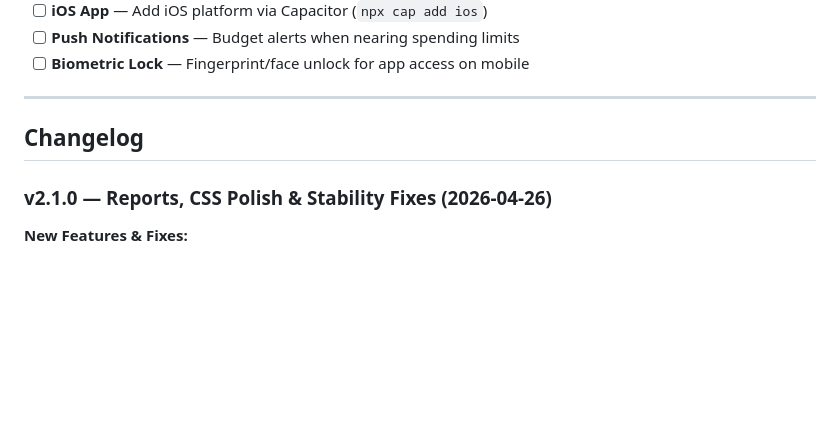
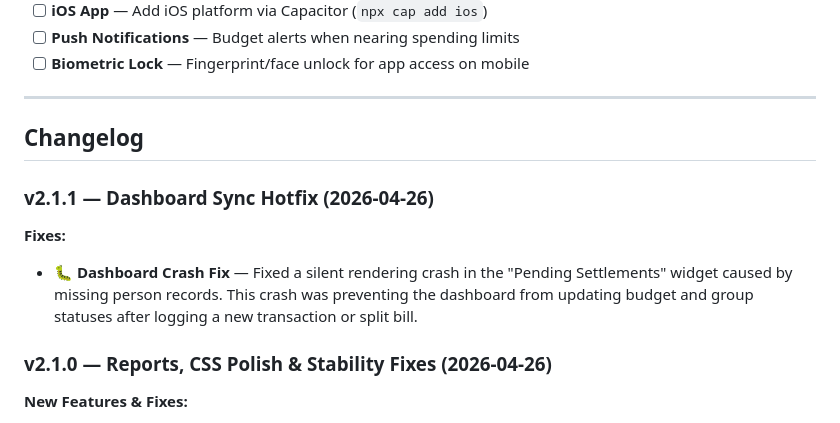
Before and after one commit to nagulusyed/WealthPulse, a Markdown page: README.md, the part around the change. Drawn GitHub-style; blank space fills up the shorter version.

Commit message:
docs: bump version to v2.1.1 for dashboard hotfix

```diff
--- a/README.md
+++ b/README.md
@@ -546,6 +546,11 @@ User Action → Event Handler → Update State → Save to localStorage → Re-r
 
 ## Changelog
 
+### v2.1.1 — Dashboard Sync Hotfix (2026-04-26)
+
+**Fixes:**
+- 🐛 **Dashboard Crash Fix** — Fixed a silent rendering crash in the "Pending Settlements" widget caused by missing person records. This crash was preventing the dashboard from updating budget and group statuses after logging a new transaction or split bill.
+
 ### v2.1.0 — Reports, CSS Polish & Stability Fixes (2026-04-26)
 
 **New Features & Fixes:**
```
